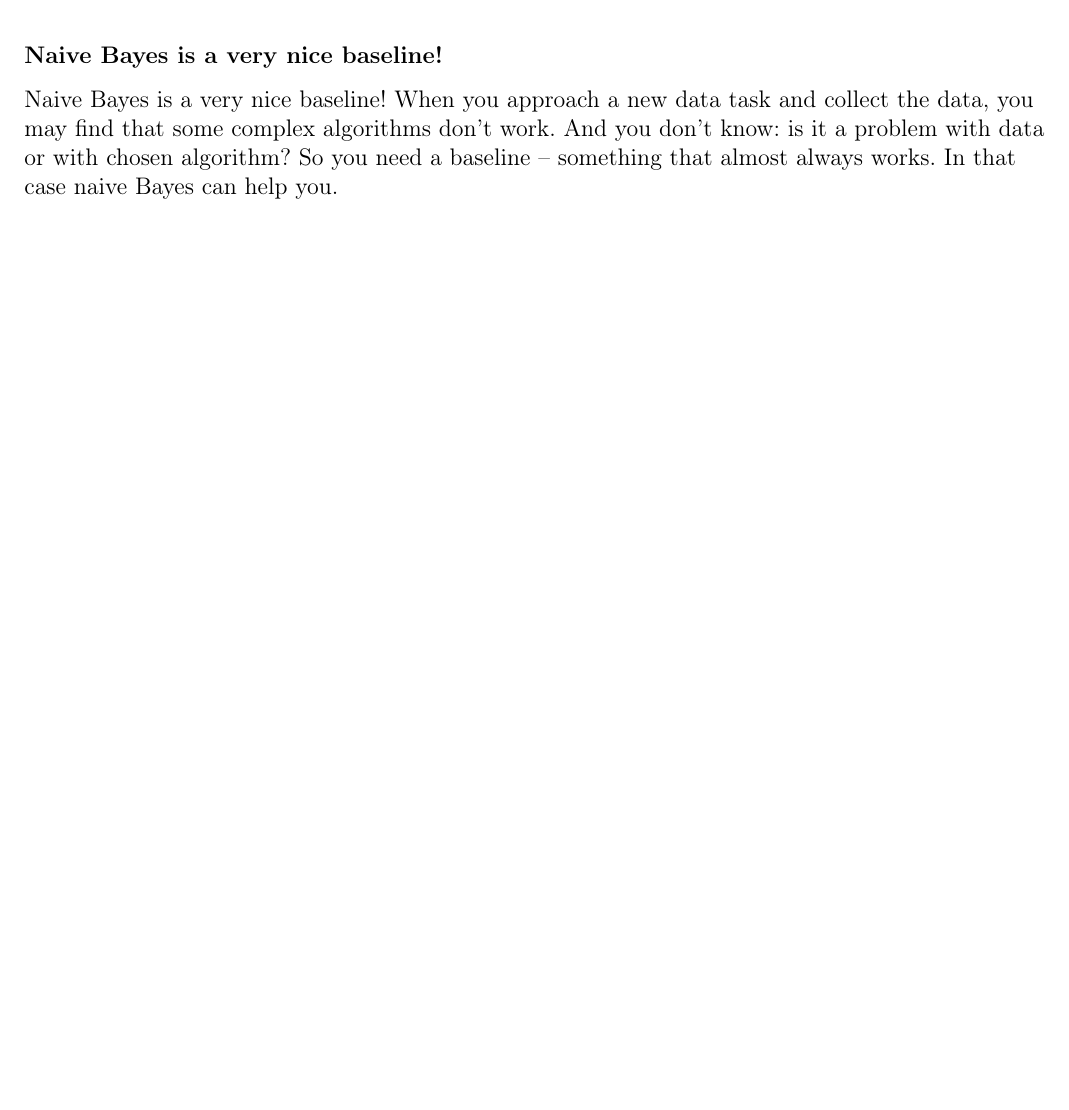
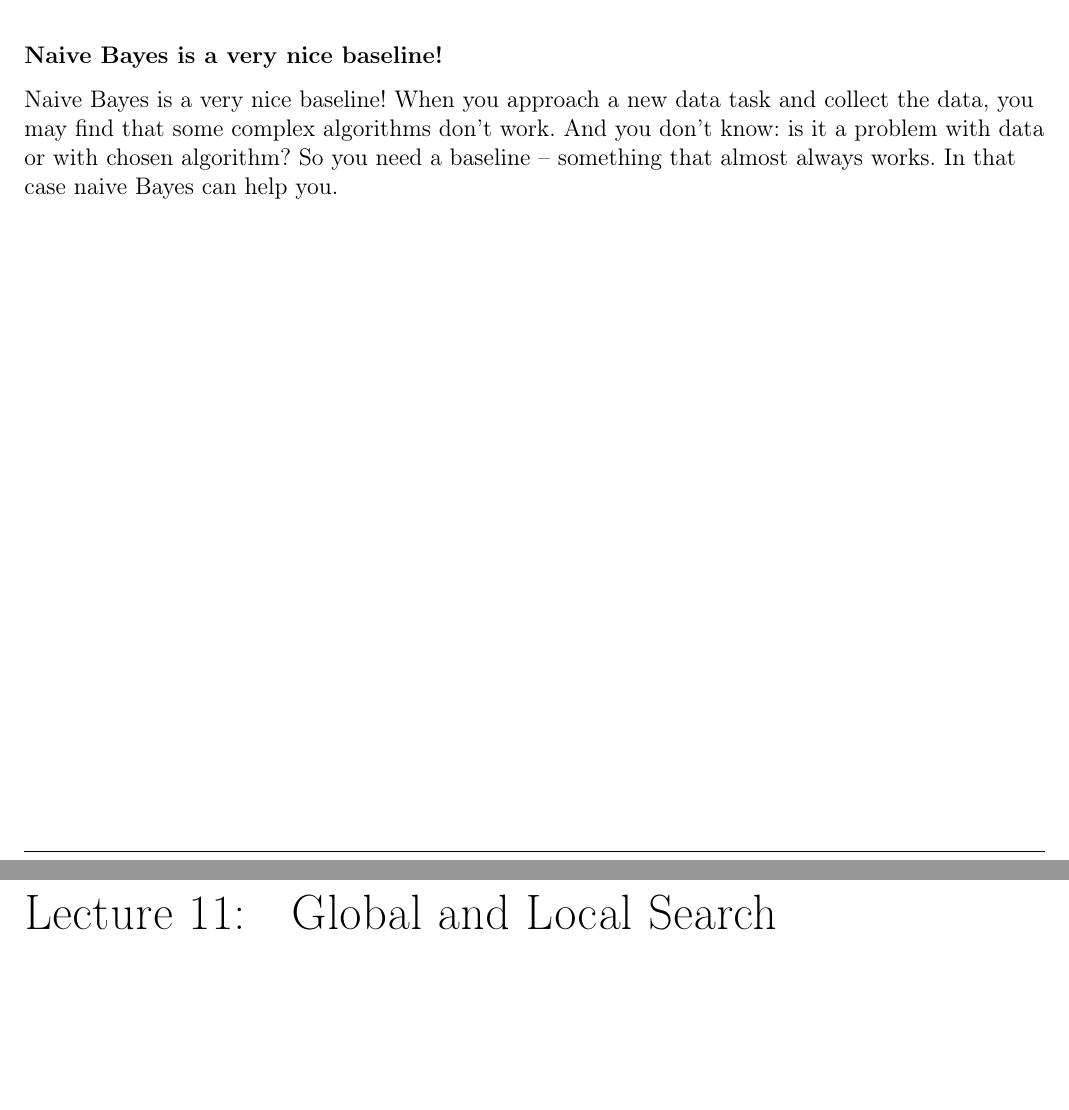
Before and after one commit to crossopt/ML-term5, a LaTeX thesis (main.tex, which reads 11.tex): part of page 39 of 39 before the commit and two parts of pages 39 and 40 of 40 after it, the two joined at a grey line, cut so that both start at the same text, the shorter picture padded with empty space. Compiled offline with pdfLaTeX.

Commit message:
Init lecture 11

```diff
--- /dev/null
+++ b/11.tex
@@ -0,0 +1 @@
+\chapter{Global and Local Search}
```
Also changed, not shown: main.tex (+2 -0 lines).
